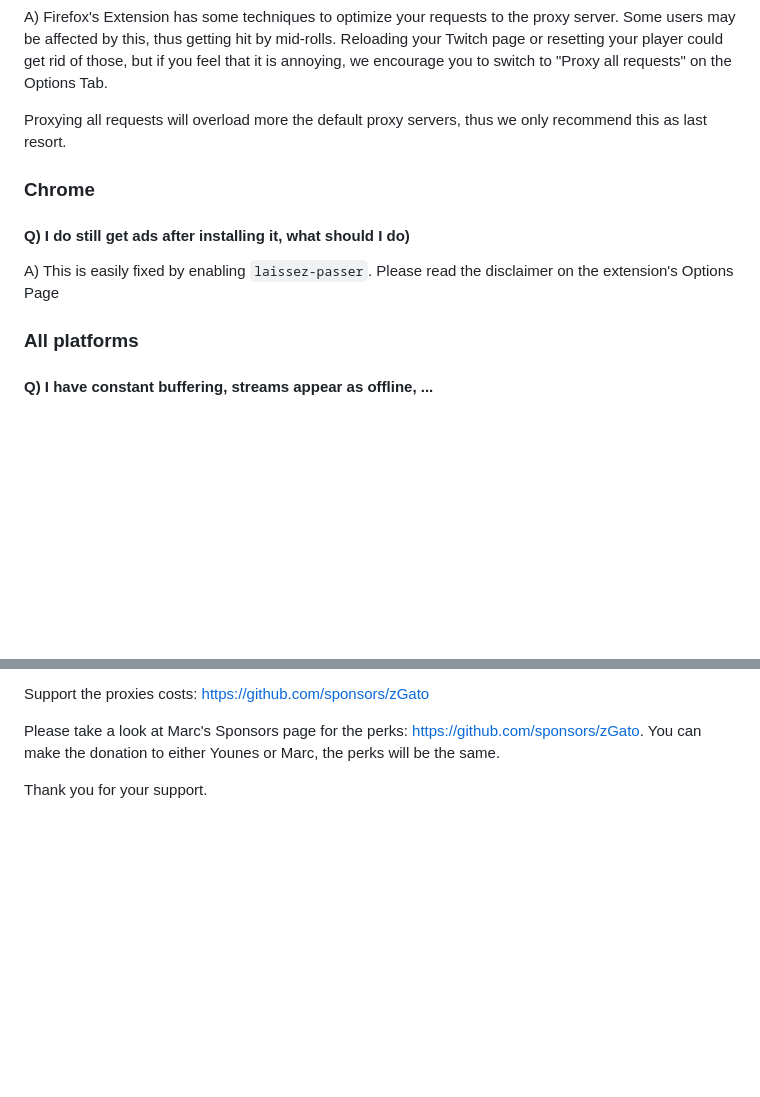
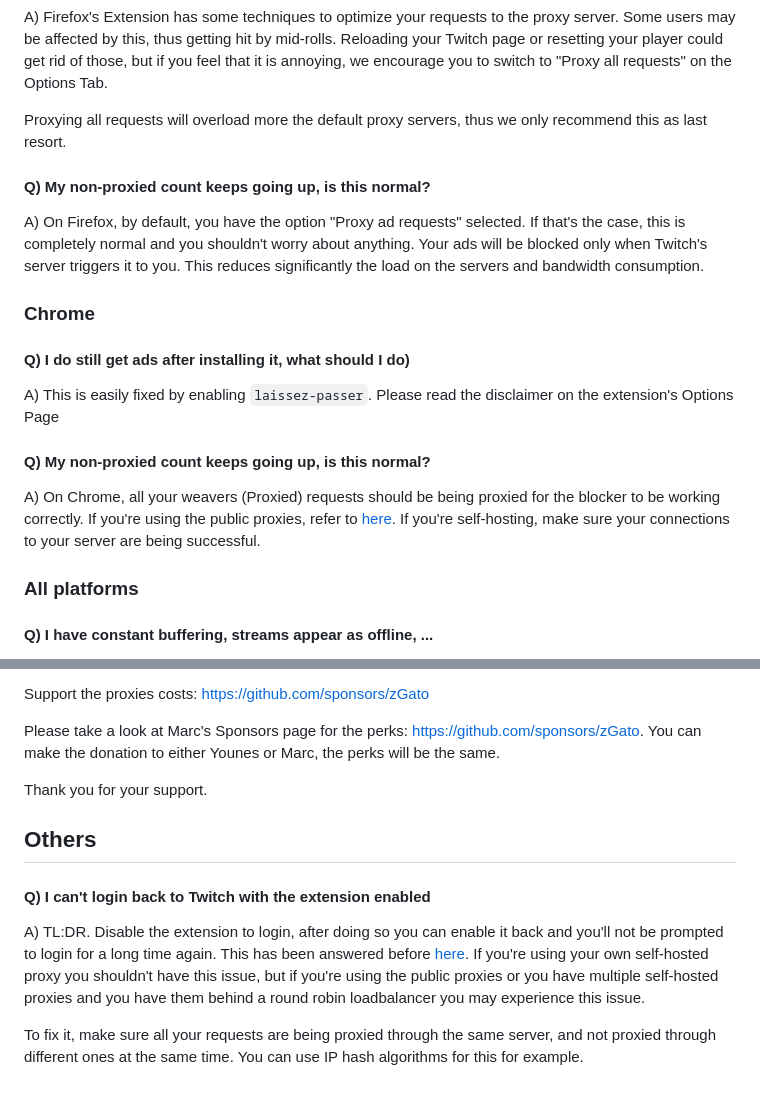
Before and after one commit to younesaassila/ttv-lol-pro, a Markdown page: FAQ.md, 2 parts joined by grey strips. GitHub-like rendering; blank space fills up the shorter version.

Commit message:
📰 Added some QNAs

```diff
--- a/FAQ.md
+++ b/FAQ.md
@@ -70,11 +70,19 @@ A) Firefox's Extension has some techniques to optimize your requests to the prox
 
 Proxying all requests will overload more the default proxy servers, thus we only recommend this as last resort.
 
+#### Q) My non-proxied count keeps going up, is this normal?
+
+A) On Firefox, by default, you have the option "Proxy ad requests" selected. If that's the case, this is completely normal and you shouldn't worry about anything. Your ads will be blocked only when Twitch's server triggers it to you. This reduces significantly the load on the servers and bandwidth consumption.
+
 ### Chrome
 
 #### Q) I do still get ads after installing it, what should I do)
 
 A) This is easily fixed by enabling `laissez-passer`. Please read the disclaimer on the extension's Options Page
+
+#### Q) My non-proxied count keeps going up, is this normal?
+
+A) On Chrome, all your weavers (Proxied) requests should be being proxied for the blocker to be working correctly. If you're using the public proxies, refer to [here](#q-i-have-constant-buffering-streams-appear-as-offline-). If you're self-hosting, make sure your connections to your server are being successful.
 
 ### All platforms
 
@@ -95,3 +103,12 @@ Support the proxies costs: https://github.com/sponsors/zGato
 Please take a look at Marc's Sponsors page for the perks: https://github.com/sponsors/zGato. You can make the donation to either Younes or Marc, the perks will be the same.
 
 Thank you for your support.
+
+## Others
+
+#### Q) I can't login back to Twitch with the extension enabled
+
+A) TL:DR. Disable the extension to login, after doing so you can enable it back and you'll not be prompted to login for a long time again.
+This has been answered before [here](https://github.com/younesaassila/ttv-lol-pro/issues/198). If you're using your own self-hosted proxy you shouldn't have this issue, but if you're using the public proxies or you have multiple self-hosted proxies and you have them behind a round robin loadbalancer you may experience this issue.
+
+To fix it, make sure all your requests are being proxied through the same server, and not proxied through different ones at the same time. You can use IP hash algorithms for this for example.
```
